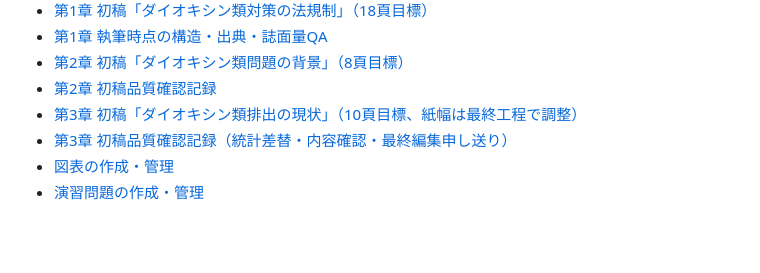
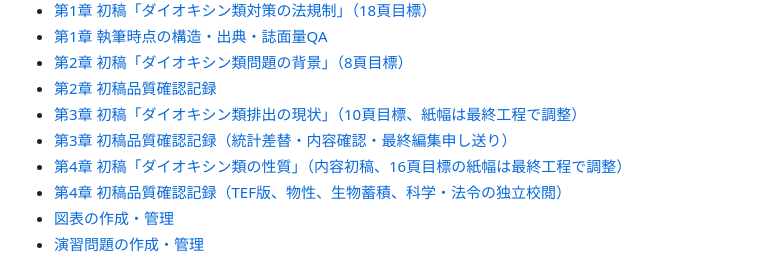
Before and after one commit to rhodanus2179/dioxin-studyware, a Markdown page: books/dioxin-guide/README.md, the part around the change. Rendered like a GitHub page; blank space fills up the shorter version.

Commit message:
docs(book): record chapter 4 content draft and outstanding scientific reviews

```diff
--- a/books/dioxin-guide/README.md
+++ b/books/dioxin-guide/README.md
@@ -26,6 +26,8 @@
 - [第2章 初稿品質確認記録](reviews/chapter-02-review-v0.1.md)
 - [第3章 初稿「ダイオキシン類排出の現状」（10頁目標、紙幅は最終工程で調整）](manuscript/chapter-03.md)
 - [第3章 初稿品質確認記録（統計差替・内容確認・最終編集申し送り）](reviews/chapter-03-review-v0.1.md)
+- [第4章 初稿「ダイオキシン類の性質」（内容初稿、16頁目標の紙幅は最終工程で調整）](manuscript/chapter-04.md)
+- [第4章 初稿品質確認記録（TEF版、物性、生物蓄積、科学・法令の独立校閲）](reviews/chapter-04-review-v0.1.md)
 - [図表の作成・管理](figures/README.md)
 - [演習問題の作成・管理](exercises/README.md)
 
```
